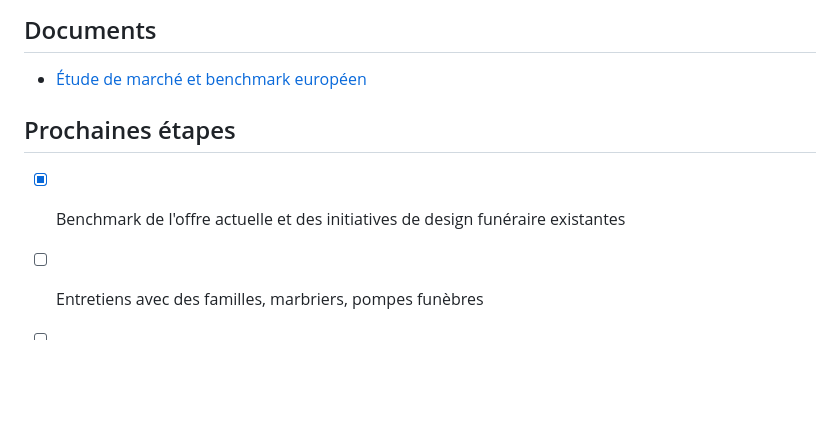
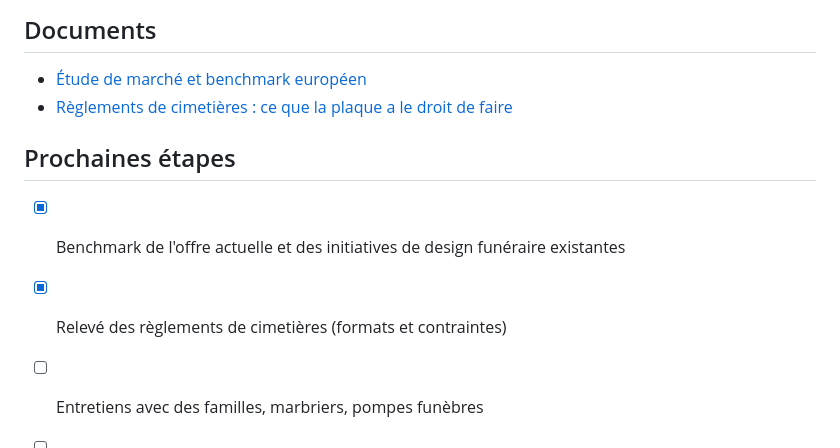
Before and after one commit to peobe-alt/FunFun, a Markdown page: README.md, the part around the change. GitHub-like rendering; blank space fills up the shorter version.

Commit message:
Ajoute le relevé des règlements de cimetières
Co-Authored-By: Claude Opus 5.5 <noreply@anthropic.com>
Claude-Session: https://claude.ai/code/session_01TfuiiV1Uq4jwBVB1L4N8To

```diff
--- a/README.md
+++ b/README.md
@@ -68,10 +68,12 @@ accompagnées. Extensions possibles :
 ## Documents
 
 - [Étude de marché et benchmark européen](docs/01-etude-de-marche-europe.md)
+- [Règlements de cimetières : ce que la plaque a le droit de faire](docs/02-reglements-cimetieres.md)
 
 ## Prochaines étapes
 
 - [x] Benchmark de l'offre actuelle et des initiatives de design funéraire existantes
+- [x] Relevé des règlements de cimetières (formats et contraintes)
 - [ ] Entretiens avec des familles, marbriers, pompes funèbres
 - [ ] Planche de tendances matières et formes
 - [ ] Trois premiers prototypes de plaques
```
Also changed, not shown: docs/02-reglements-cimetieres.md (added, +154 -0 lines).
